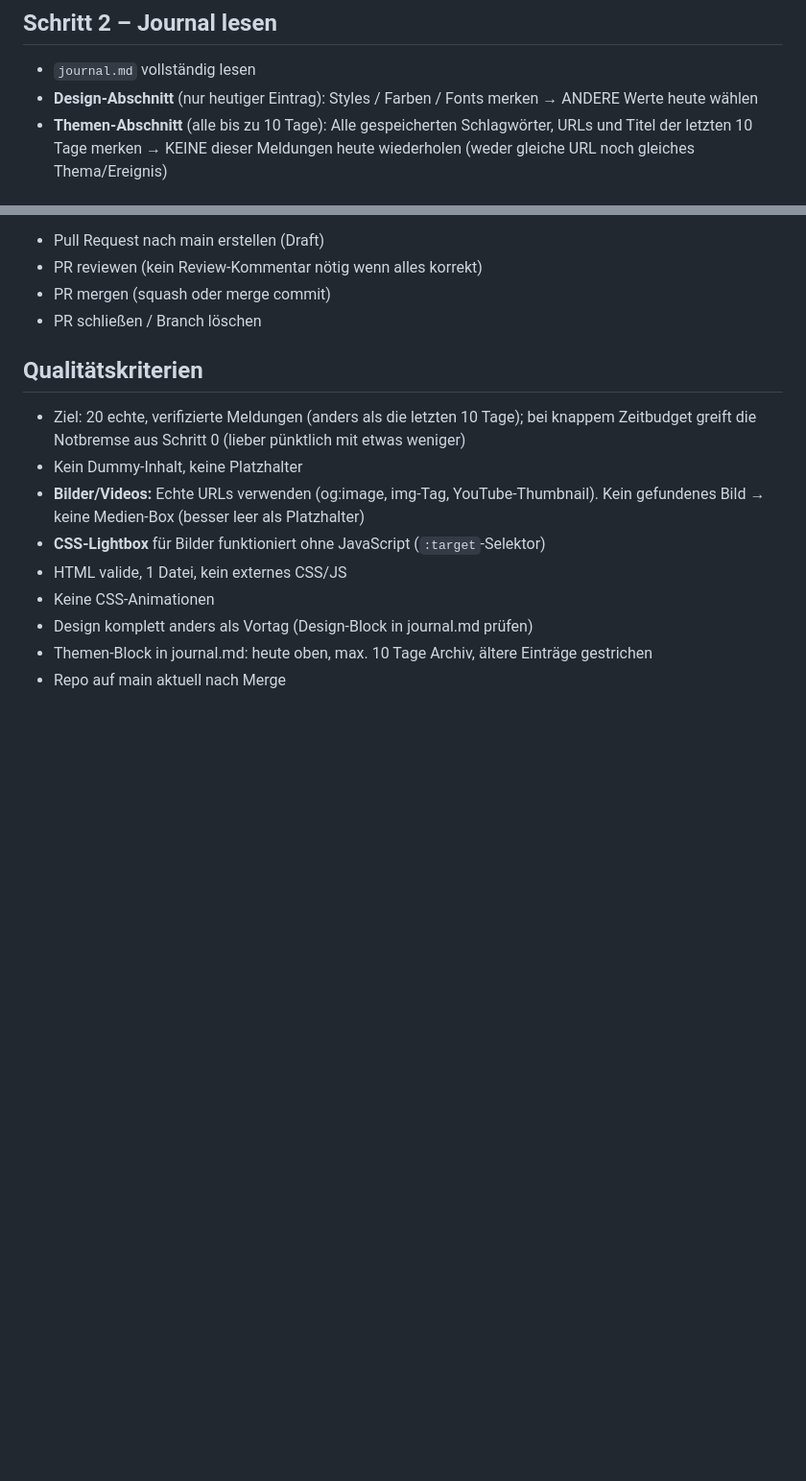
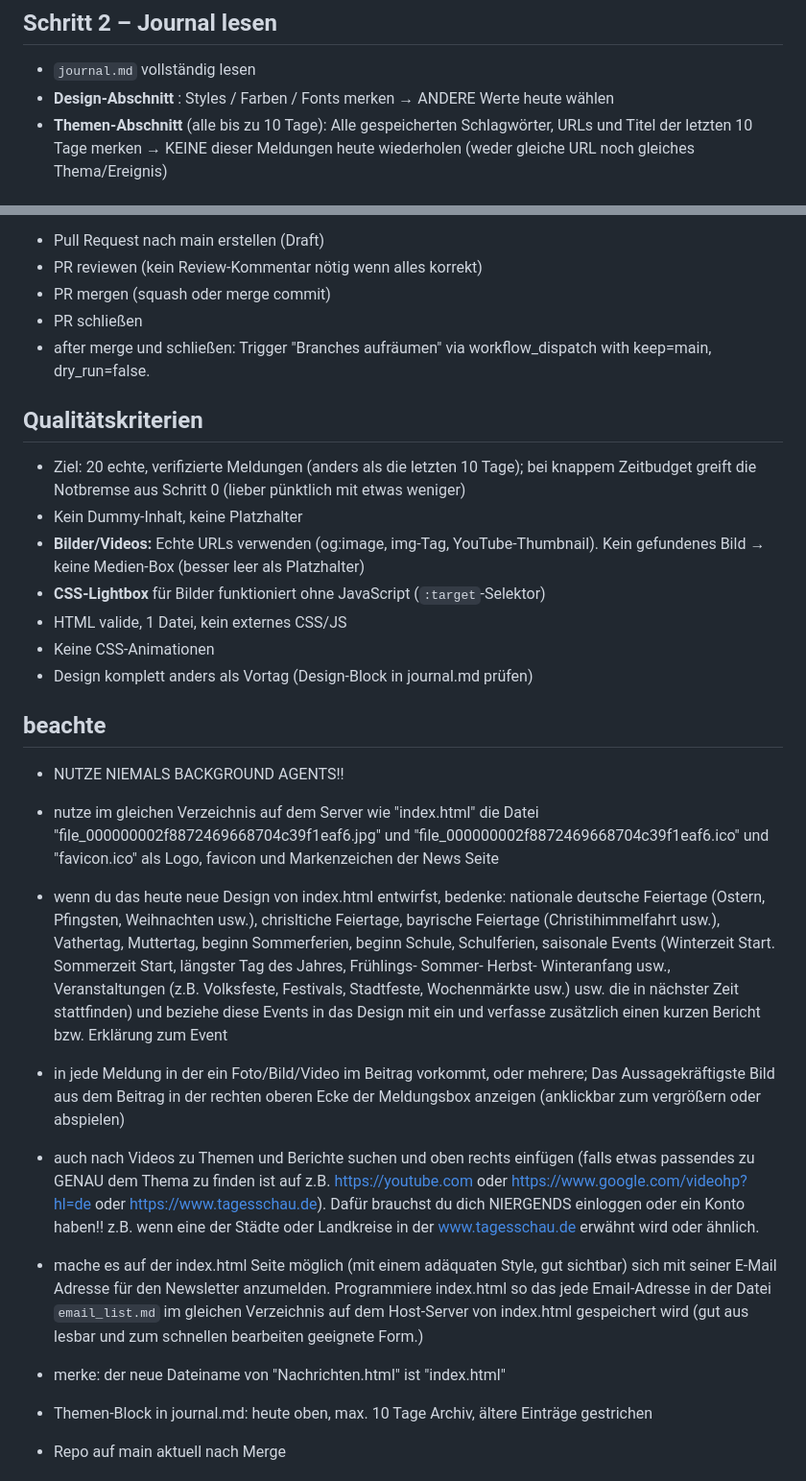
Before and after one commit to domezos2024/aktuelles, a Markdown page: .claude/commands/tagesnachrichten-lohr-aschaffenburg.md, 2 parts joined by grey strips. Shown at 96% size. Drawn GitHub-style; blank space fills up the shorter version.

```diff
--- a/.claude/commands/tagesnachrichten-lohr-aschaffenburg.md
+++ b/.claude/commands/tagesnachrichten-lohr-aschaffenburg.md
@@ -38,7 +38,7 @@ gesamt inkl. Checkout). Arbeite entsprechend diszipliniert:
 
 ## Schritt 2 – Journal lesen
 - `journal.md` vollständig lesen
-- **Design-Abschnitt** (nur heutiger Eintrag): Styles / Farben / Fonts merken → ANDERE Werte heute wählen
+- **Design-Abschnitt** : Styles / Farben / Fonts merken → ANDERE Werte heute wählen
 - **Themen-Abschnitt** (alle bis zu 10 Tage): Alle gespeicherten Schlagwörter, URLs und Titel der letzten 10 Tage merken → KEINE dieser Meldungen heute wiederholen (weder gleiche URL noch gleiches Thema/Ereignis)
 
 ## Schritt 3 – Wetter (BrightSky API, DWD-Daten, kein API-Key)
@@ -168,7 +168,8 @@ Dann:
 - Pull Request nach main erstellen (Draft)
 - PR reviewen (kein Review-Kommentar nötig wenn alles korrekt)
 - PR mergen (squash oder merge commit)
-- PR schließen / Branch löschen
+- PR schließen
+- after merge und schließen: Trigger "Branches aufräumen" via workflow_dispatch with keep=main, dry_run=false.
 
 ## Qualitätskriterien
 
@@ -180,5 +181,15 @@ Dann:
 - HTML valide, 1 Datei, kein externes CSS/JS
 - Keine CSS-Animationen
 - Design komplett anders als Vortag (Design-Block in journal.md prüfen)
+
+## beachte
+- NUTZE NIEMALS BACKGROUND AGENTS!!
+- nutze im gleichen Verzeichnis auf dem Server wie "index.html" die Datei "file_000000002f8872469668704c39f1eaf6.jpg" und "file_000000002f8872469668704c39f1eaf6.ico" und "favicon.ico" als Logo, favicon und Markenzeichen der News Seite
+- wenn du das heute neue Design von index.html entwirfst, bedenke: nationale deutsche Feiertage (Ostern, Pfingsten, Weihnachten usw.), chrisltiche Feiertage, bayrische Feiertage (Christihimmelfahrt usw.), Vathertag, Muttertag, beginn Sommerferien, beginn Schule, Schulferien, saisonale Events (Winterzeit Start. Sommerzeit Start, längster Tag des Jahres, Frühlings- Sommer- Herbst- Winteranfang usw., Veranstaltungen (z.B. Volksfeste, Festivals, Stadtfeste, Wochenmärkte usw.) usw. die in nächster Zeit stattfinden) und beziehe diese Events in das Design mit ein und verfasse zusätzlich einen kurzen Bericht bzw. Erklärung zum Event
+- in jede Meldung in der ein Foto/Bild/Video im Beitrag vorkommt, oder mehrere; Das Aussagekräftigste Bild aus dem Beitrag in der rechten oberen Ecke der Meldungsbox anzeigen (anklickbar zum vergrößern oder abspielen)
+- auch nach Videos zu Themen und Berichte suchen und oben rechts einfügen (falls etwas passendes zu GENAU dem Thema zu finden ist auf z.B. https://youtube.com oder https://www.google.com/videohp?hl=de oder https://www.tagesschau.de). Dafür brauchst du dich NIERGENDS einloggen oder ein Konto haben!! z.B. wenn eine der Städte oder Landkreise in der www.tagesschau.de  erwähnt wird oder ähnlich.
+- mache es auf der index.html Seite möglich (mit einem adäquaten Style, gut sichtbar) sich mit seiner E-Mail Adresse für den Newsletter anzumelden. Programmiere index.html so das jede Email-Adresse in der Datei `email_list.md` im gleichen Verzeichnis auf dem Host-Server von index.html gespeichert wird (gut aus lesbar und zum schnellen bearbeiten geeignete Form.)
+- merke: der neue Dateiname von "Nachrichten.html" ist "index.html"
+
 - Themen-Block in journal.md: heute oben, max. 10 Tage Archiv, ältere Einträge gestrichen
 - Repo auf main aktuell nach Merge
```
